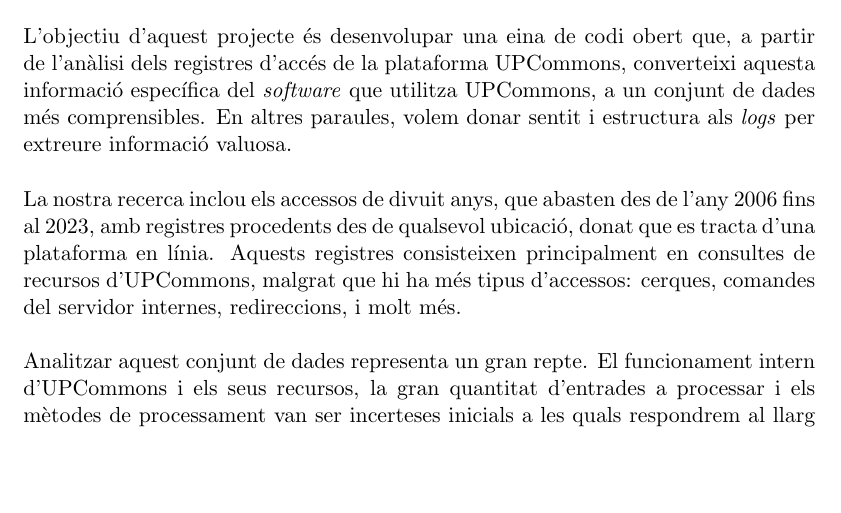
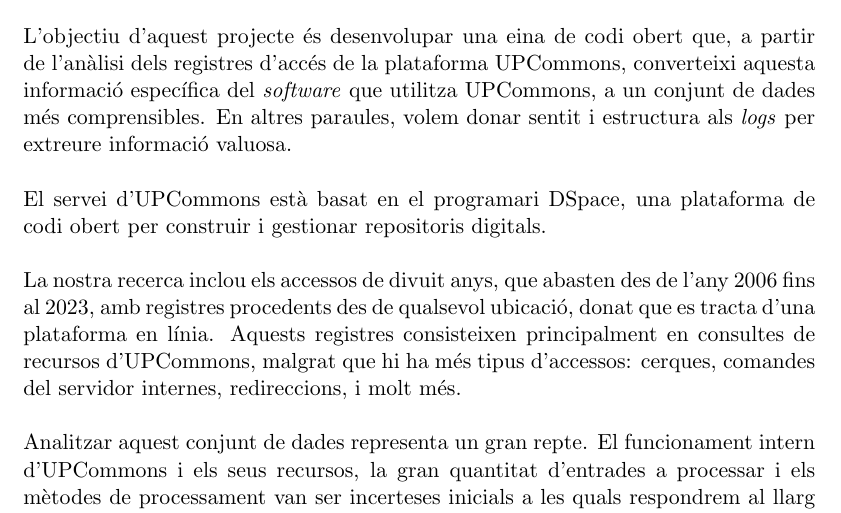
Before and after one commit to omar-briqa-tfg/TFG, a LaTeX thesis (main.tex, which reads chapters/introduction.tex): part of page 13 of 85, cut so that both start at the same text, the shorter picture padded with empty space. Compiled offline with pdfLaTeX.

Commit message:
add dspace to introduction

```diff
--- a/chapters/introduction.tex
+++ b/chapters/introduction.tex
@@ -3,6 +3,9 @@
 
 L'objectiu d'aquest projecte és desenvolupar una eina de codi obert que, a partir de l'anàlisi dels registres d'accés de la plataforma \gls{UPCommons}, converteixi aquesta informació específica del \textit{software} que utilitza \gls{UPCommons}, a un conjunt de dades més comprensibles.
 En altres paraules, volem donar sentit i estructura als \textit{\gls{log}s} per extreure informació valuosa.
+
+\noindent \\
+El servei d'\gls{UPCommons} està basat en el programari \gls{DSpace}, una plataforma de codi obert per construir i gestionar repositoris digitals.
 
 \noindent \\
 La nostra recerca inclou els accessos de divuit anys, que abasten des de l'any 2006 fins al 2023, amb registres procedents des de qualsevol ubicació, donat que es tracta d'una plataforma en línia.
```
Also changed, not shown: chapters/introduction.tex (2 more changed lines).
